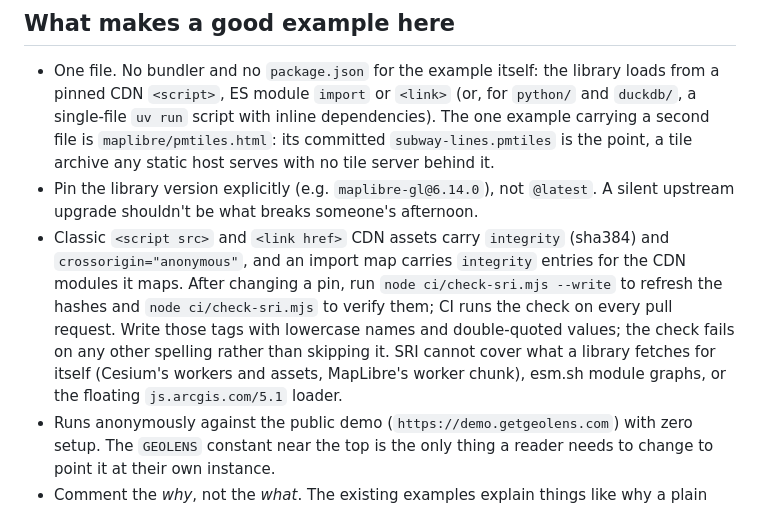
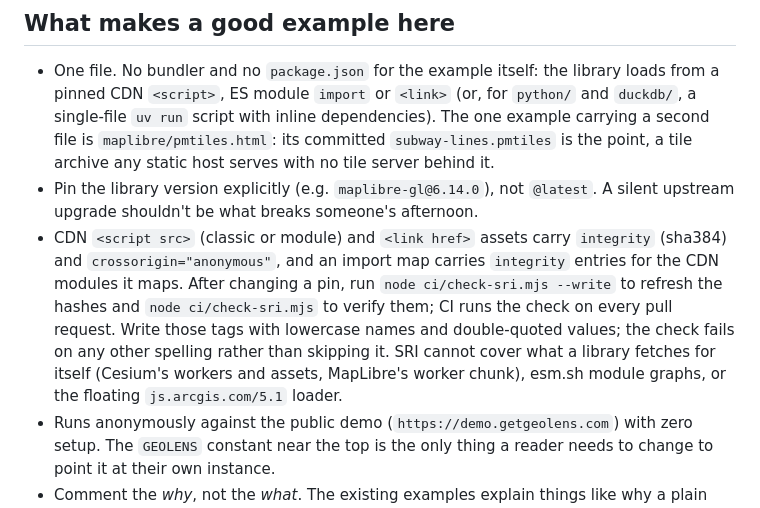
Before and after one commit to geolens-io/geolens-examples, a Markdown page: CONTRIBUTING.md, the part around the change. Rendered like a GitHub page.

Commit message:
docs: SRI applies to CDN module scripts too
Signed-off-by: Ian Shiland <ishiland@gmail.com>

```diff
--- a/CONTRIBUTING.md
+++ b/CONTRIBUTING.md
@@ -12,7 +12,7 @@ This repo holds runnable examples for consuming GeoLens: one static file per exa
 
 - One file. No bundler and no `package.json` for the example itself: the library loads from a pinned CDN `<script>`, ES module `import` or `<link>` (or, for `python/` and `duckdb/`, a single-file `uv run` script with inline dependencies). The one example carrying a second file is `maplibre/pmtiles.html`: its committed `subway-lines.pmtiles` is the point, a tile archive any static host serves with no tile server behind it.
 - Pin the library version explicitly (e.g. `maplibre-gl@6.14.0`), not `@latest`. A silent upstream upgrade shouldn't be what breaks someone's afternoon.
-- Classic `<script src>` and `<link href>` CDN assets carry `integrity` (sha384) and `crossorigin="anonymous"`, and an import map carries `integrity` entries for the CDN modules it maps. After changing a pin, run `node ci/check-sri.mjs --write` to refresh the hashes and `node ci/check-sri.mjs` to verify them; CI runs the check on every pull request. Write those tags with lowercase names and double-quoted values; the check fails on any other spelling rather than skipping it. SRI cannot cover what a library fetches for itself (Cesium's workers and assets, MapLibre's worker chunk), esm.sh module graphs, or the floating `js.arcgis.com/5.1` loader.
+- CDN `<script src>` (classic or module) and `<link href>` assets carry `integrity` (sha384) and `crossorigin="anonymous"`, and an import map carries `integrity` entries for the CDN modules it maps. After changing a pin, run `node ci/check-sri.mjs --write` to refresh the hashes and `node ci/check-sri.mjs` to verify them; CI runs the check on every pull request. Write those tags with lowercase names and double-quoted values; the check fails on any other spelling rather than skipping it. SRI cannot cover what a library fetches for itself (Cesium's workers and assets, MapLibre's worker chunk), esm.sh module graphs, or the floating `js.arcgis.com/5.1` loader.
 - Runs anonymously against the public demo (`https://demo.getgeolens.com`) with zero setup. The `GEOLENS` constant near the top is the only thing a reader needs to change to point it at their own instance.
 - Comment the *why*, not the *what*. The existing examples explain things like why a plain `<img>` tile load skips the CORS check while `crossOrigin`-set `<img>` and `fetch`/WebGL loading both need the header, or why OpenLayers reprojects GeoJSON automatically, not what `new ol.Map(...)` does.
 
```
